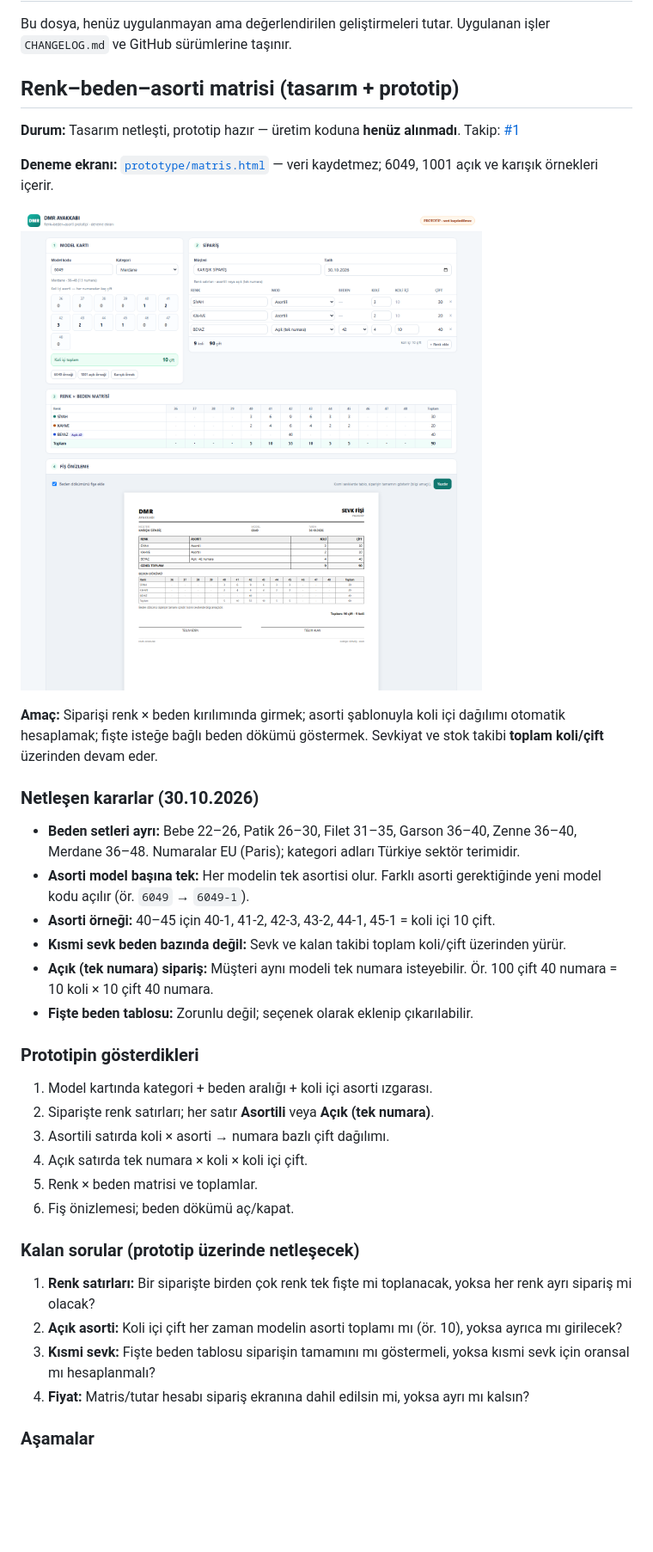
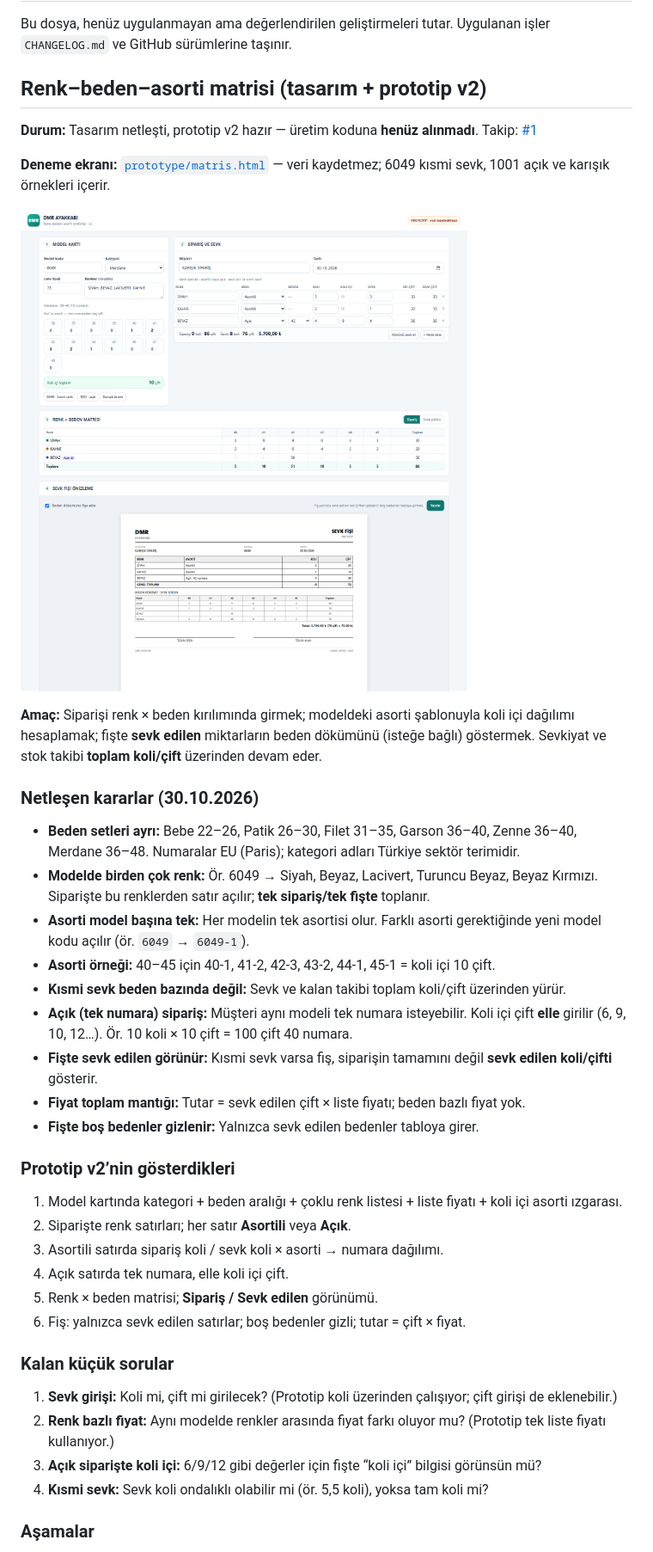
Before and after one commit to msdemir79/dmr-sevk, a Markdown page: ROADMAP.md, the part around one of its changes. Shown at 86% size. GitHub-like rendering; pictures changed too: prototype/onizleme-mix.png; blank space fills up the shorter version.

Commit message:
prototype: v2 — çoklu renk, kısmi sevk ve fiyat
Modelde çoklu renk, açık asortide elle koli içi, sevk edilen miktarların fişte gösterimi, toplam fiyat, boş bedenlerin gizlenmesi.

```diff
--- a/ROADMAP.md
+++ b/ROADMAP.md
@@ -2,40 +2,43 @@
 
 Bu dosya, henüz uygulanmayan ama değerlendirilen geliştirmeleri tutar. Uygulanan işler `CHANGELOG.md` ve GitHub sürümlerine taşınır.
 
-## Renk–beden–asorti matrisi (tasarım + prototip)
+## Renk–beden–asorti matrisi (tasarım + prototip v2)
 
-**Durum:** Tasarım netleşti, prototip hazır — üretim koduna **henüz alınmadı**. Takip: [#1](https://github.com/msdemir79/dmr-sevk/issues/1)
+**Durum:** Tasarım netleşti, prototip v2 hazır — üretim koduna **henüz alınmadı**. Takip: [#1](https://github.com/msdemir79/dmr-sevk/issues/1)
 
-**Deneme ekranı:** [`prototype/matris.html`](prototype/matris.html) — veri kaydetmez; 6049, 1001 açık ve karışık örnekleri içerir.
+**Deneme ekranı:** [`prototype/matris.html`](prototype/matris.html) — veri kaydetmez; 6049 kısmi sevk, 1001 açık ve karışık örnekleri içerir.
 
 ![Karışık örnek](prototype/onizleme-mix.png)
 
-**Amaç:** Siparişi renk × beden kırılımında girmek; asorti şablonuyla koli içi dağılımı otomatik hesaplamak; fişte isteğe bağlı beden dökümü göstermek. Sevkiyat ve stok takibi **toplam koli/çift** üzerinden devam eder.
+**Amaç:** Siparişi renk × beden kırılımında girmek; modeldeki asorti şablonuyla koli içi dağılımı hesaplamak; fişte **sevk edilen** miktarların beden dökümünü (isteğe bağlı) göstermek. Sevkiyat ve stok takibi **toplam koli/çift** üzerinden devam eder.
 
 ### Netleşen kararlar (30.10.2026)
 
 - **Beden setleri ayrı:** Bebe 22–26, Patik 26–30, Filet 31–35, Garson 36–40, Zenne 36–40, Merdane 36–48. Numaralar EU (Paris); kategori adları Türkiye sektör terimidir.
+- **Modelde birden çok renk:** Ör. 6049 → Siyah, Beyaz, Lacivert, Turuncu Beyaz, Beyaz Kırmızı. Siparişte bu renklerden satır açılır; **tek sipariş/tek fişte** toplanır.
 - **Asorti model başına tek:** Her modelin tek asortisi olur. Farklı asorti gerektiğinde yeni model kodu açılır (ör. `6049` → `6049-1`).
 - **Asorti örneği:** 40–45 için 40-1, 41-2, 42-3, 43-2, 44-1, 45-1 = koli içi 10 çift.
 - **Kısmi sevk beden bazında değil:** Sevk ve kalan takibi toplam koli/çift üzerinden yürür.
-- **Açık (tek numara) sipariş:** Müşteri aynı modeli tek numara isteyebilir. Ör. 100 çift 40 numara = 10 koli × 10 çift 40 numara.
-- **Fişte beden tablosu:** Zorunlu değil; seçenek olarak eklenip çıkarılabilir.
+- **Açık (tek numara) sipariş:** Müşteri aynı modeli tek numara isteyebilir. Koli içi çift **elle** girilir (6, 9, 10, 12…). Ör. 10 koli × 10 çift = 100 çift 40 numara.
+- **Fişte sevk edilen görünür:** Kısmi sevk varsa fiş, siparişin tamamını değil **sevk edilen koli/çifti** gösterir.
+- **Fiyat toplam mantığı:** Tutar = sevk edilen çift × liste fiyatı; beden bazlı fiyat yok.
+- **Fişte boş bedenler gizlenir:** Yalnızca sevk edilen bedenler tabloya girer.
 
-### Prototipin gösterdikleri
+### Prototip v2’nin gösterdikleri
 
-1. Model kartında kategori + beden aralığı + koli içi asorti ızgarası.
-2. Siparişte renk satırları; her satır **Asortili** veya **Açık (tek numara)**.
-3. Asortili satırda koli × asorti → numara bazlı çift dağılımı.
-4. Açık satırda tek numara × koli × koli içi çift.
-5. Renk × beden matrisi ve toplamlar.
-6. Fiş önizlemesi; beden dökümü aç/kapat.
+1. Model kartında kategori + beden aralığı + çoklu renk listesi + liste fiyatı + koli içi asorti ızgarası.
+2. Siparişte renk satırları; her satır **Asortili** veya **Açık**.
+3. Asortili satırda sipariş koli / sevk koli × asorti → numara dağılımı.
+4. Açık satırda tek numara, elle koli içi çift.
+5. Renk × beden matrisi; **Sipariş / Sevk edilen** görünümü.
+6. Fiş: yalnızca sevk edilen satırlar; boş bedenler gizli; tutar = çift × fiyat.
 
-### Kalan sorular (prototip üzerinde netleşecek)
+### Kalan küçük sorular
 
-1. **Renk satırları:** Bir siparişte birden çok renk tek fişte mi toplanacak, yoksa her renk ayrı sipariş mi olacak?
-2. **Açık asorti:** Koli içi çift her zaman modelin asorti toplamı mı (ör. 10), yoksa ayrıca mı girilecek?
-3. **Kısmi sevk:** Fişte beden tablosu siparişin tamamını mı göstermeli, yoksa kısmi sevk için oransal mı hesaplanmalı?
-4. **Fiyat:** Matris/tutar hesabı sipariş ekranına dahil edilsin mi, yoksa ayrı mı kalsın?
+1. **Sevk girişi:** Koli mi, çift mi girilecek? (Prototip koli üzerinden çalışıyor; çift girişi de eklenebilir.)
+2. **Renk bazlı fiyat:** Aynı modelde renkler arasında fiyat farkı oluyor mu? (Prototip tek liste fiyatı kullanıyor.)
+3. **Açık siparişte koli içi:** 6/9/12 gibi değerler için fişte “koli içi” bilgisi görünsün mü?
+4. **Kısmi sevk:** Sevk koli ondalıklı olabilir mi (ör. 5,5 koli), yoksa tam koli mi?
 
 ### Aşamalar
 
```
Also changed, not shown: other parts of ROADMAP.md (+2 -2 lines), prototype/onizleme-1001.png, prototype/onizleme-6049.png, 1 other file.
